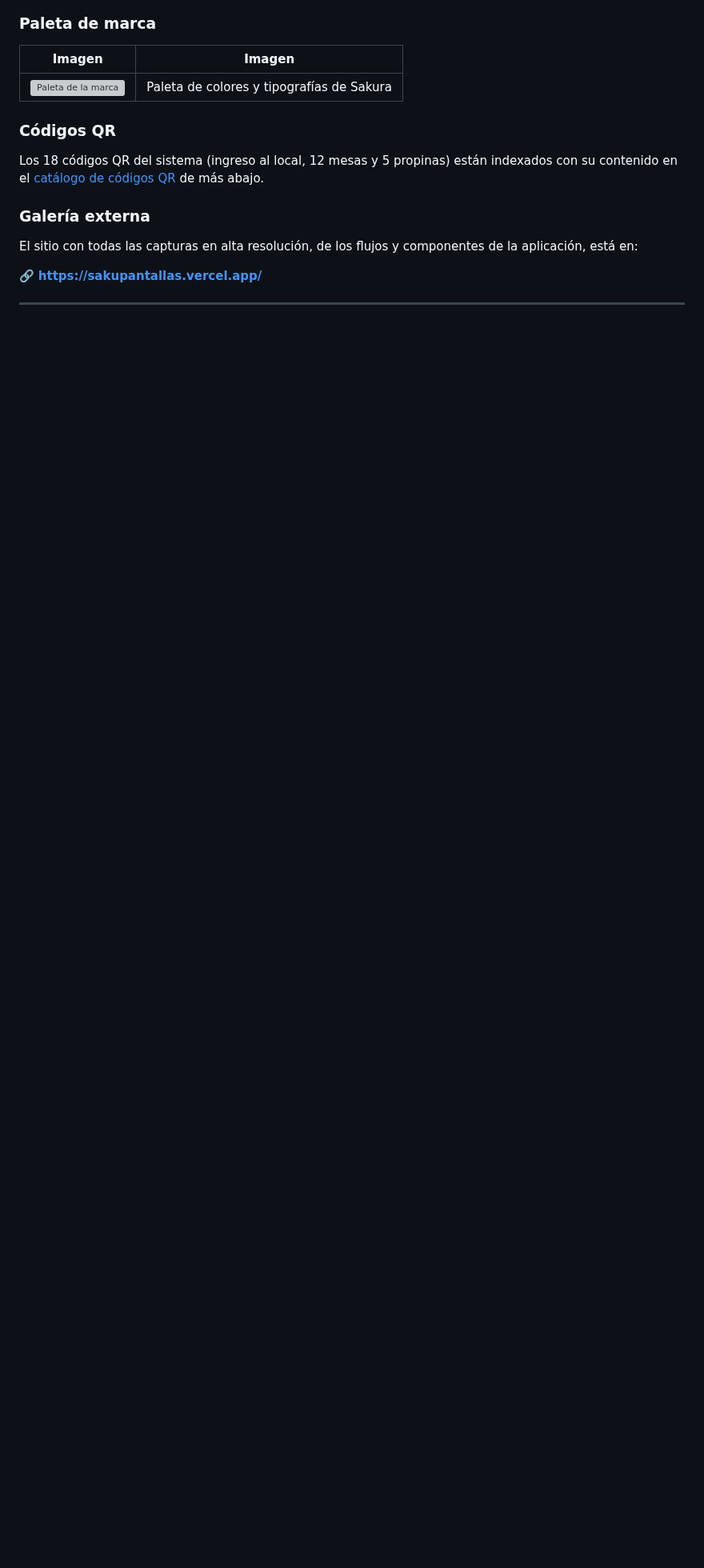
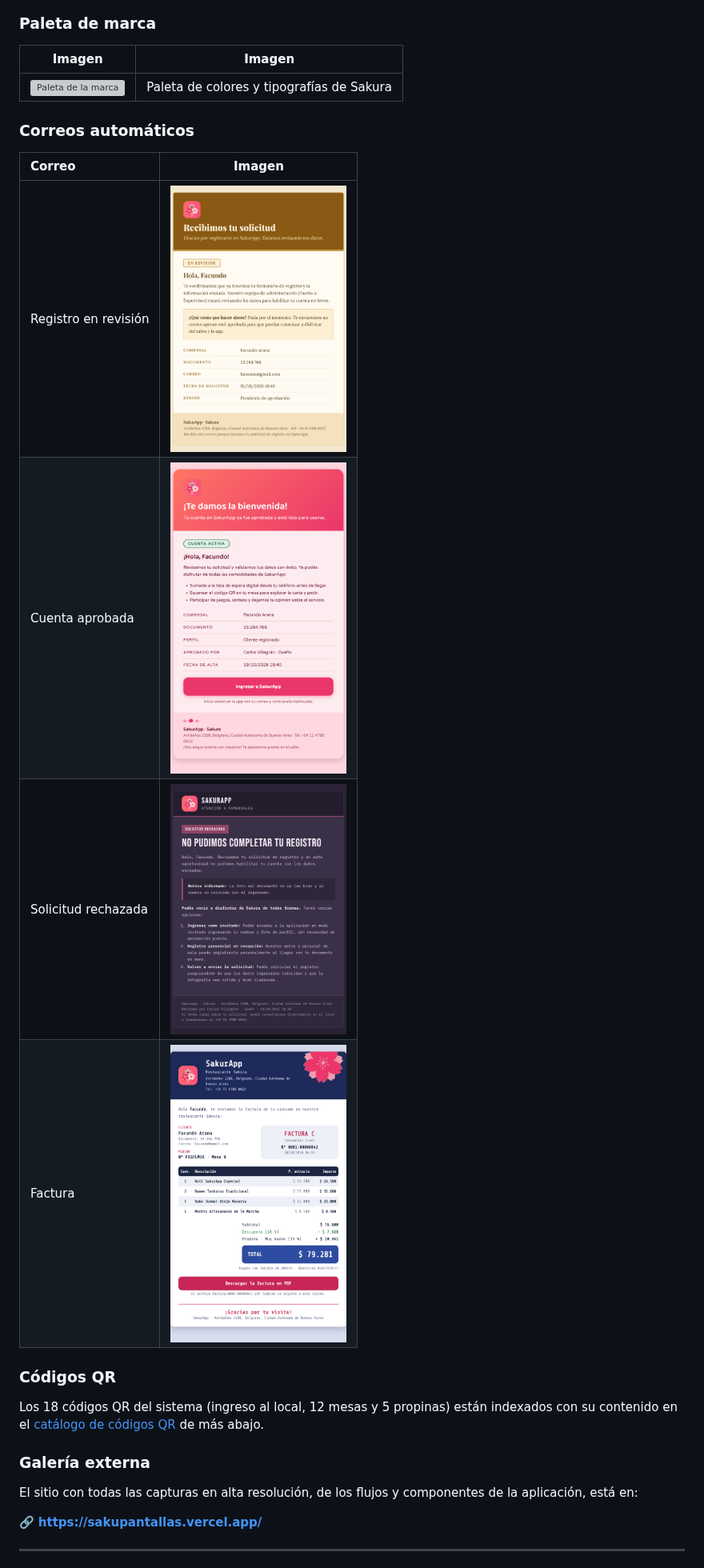
Before and after one commit to ferlautaro2001/sakurapp-2026, a Markdown page: README.md, the part around the change. Shown at 80% size. Drawn GitHub-style; pictures changed too: visuals/correo-cuenta-aprobada.png (added), visuals/correo-factura.png (added), visuals/correo-registro-en-revision.png (added); blank space fills up the shorter version; grey boxes are pictures that could not be loaded.

Commit message:
docs(readme): los cuatro correos automáticos en el índice de imágenes

```diff
--- a/README.md
+++ b/README.md
@@ -78,6 +78,15 @@ Todas las imágenes del proyecto están en la carpeta [`visuals/`](visuals/) y s
 | Imagen | Imagen |
 | :---: | :---: |
 | <img src="visuals/paleta.png" width="220" alt="Paleta de la marca"/> | Paleta de colores y tipografías de Sakura |
+
+### Correos automáticos
+
+| Correo | Imagen |
+| :--- | :---: |
+| Registro en revisión | <img src="visuals/correo-registro-en-revision.png" width="220" alt="Correo de registro en revisión"/> |
+| Cuenta aprobada | <img src="visuals/correo-cuenta-aprobada.png" width="220" alt="Correo de cuenta aprobada"/> |
+| Solicitud rechazada | <img src="visuals/correo-solicitud-rechazada.png" width="220" alt="Correo de solicitud rechazada"/> |
+| Factura | <img src="visuals/correo-factura.png" width="220" alt="Correo de la factura"/> |
 
 ### Códigos QR
 
```
